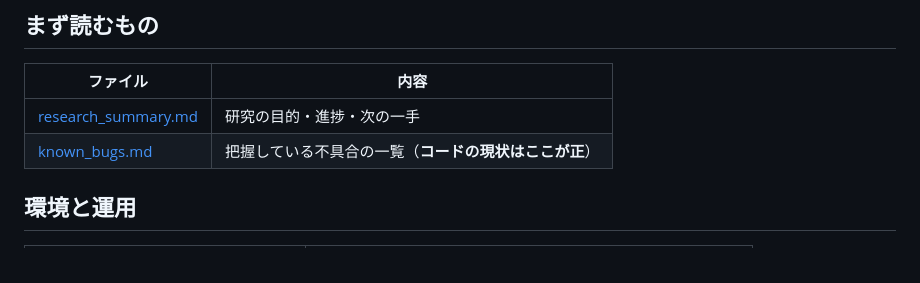
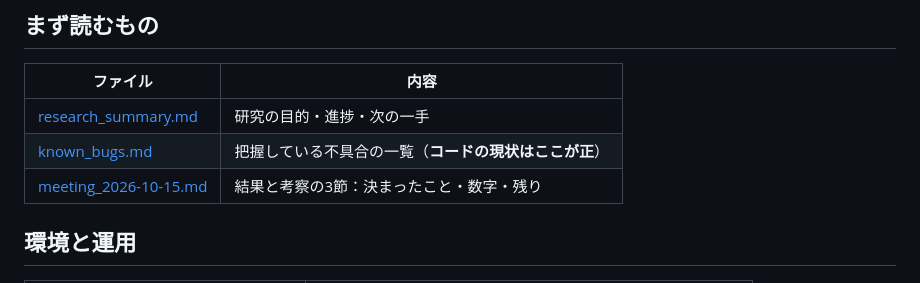
Before and after one commit to riririnn/restnet, a Markdown page: mdfolder/README.md, the part around the change. Drawn GitHub-style.

Commit message:
docs: list the meeting notes in the index
Co-Authored-By: Claude Opus 5.5 <noreply@anthropic.com>

```diff
--- a/mdfolder/README.md
+++ b/mdfolder/README.md
@@ -8,6 +8,7 @@ ResTNet将棋拡張研究のドキュメント集。（2026-09-06 更新）
 |---------|------|
 | [research_summary.md](research_summary.md) | 研究の目的・進捗・次の一手 |
 | [known_bugs.md](known_bugs.md) | 把握している不具合の一覧（**コードの現状はここが正**） |
+| [meeting_2026-10-15.md](meeting_2026-10-15.md) | 結果と考察の3節：決まったこと・数字・残り |
 
 ## 環境と運用
 
```
